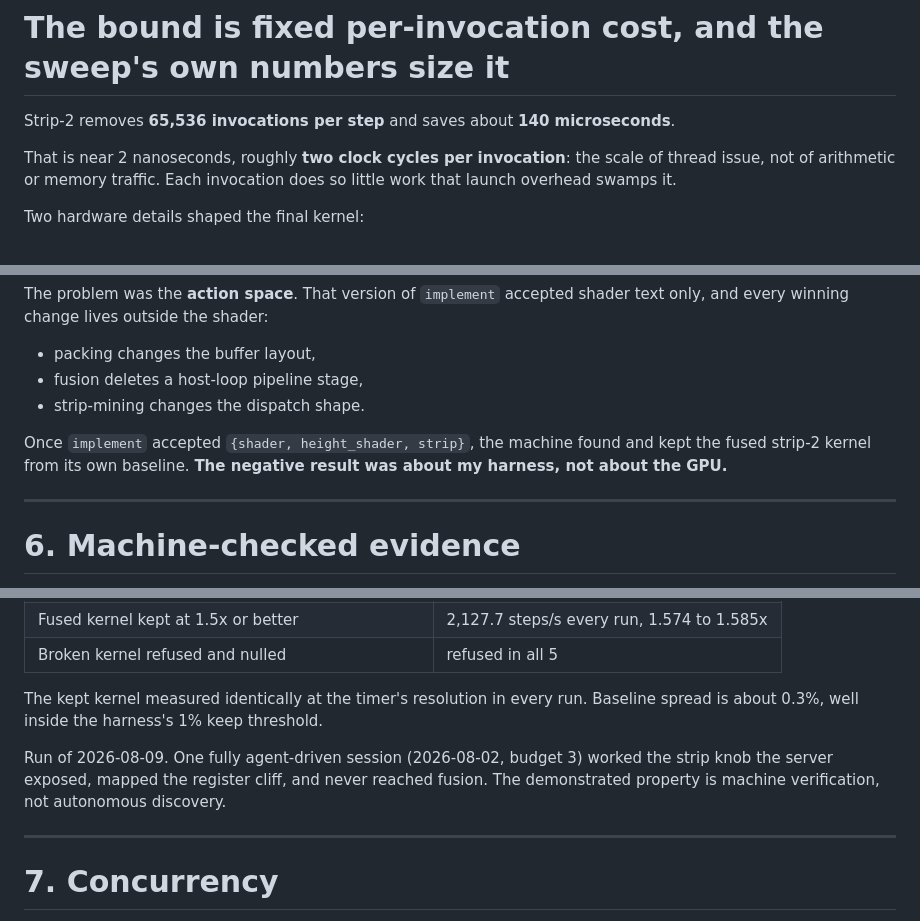
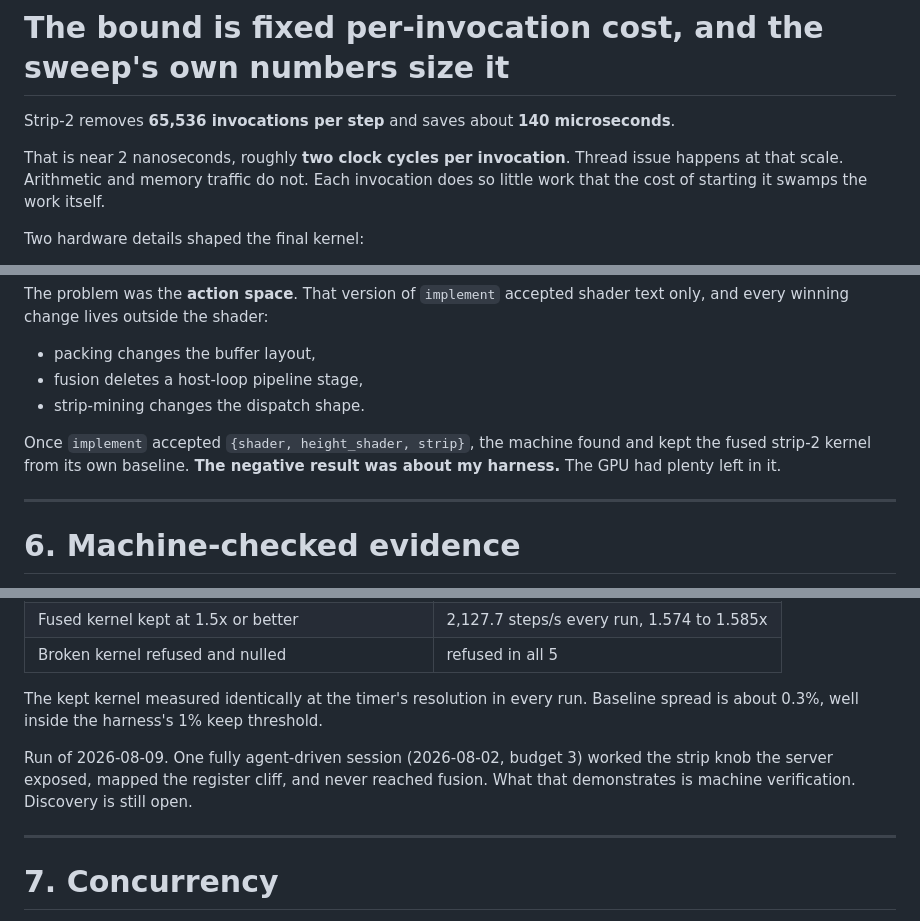
Before and after one commit to msradam/seppa, a Markdown page: docs/slides/deck.md, 3 parts joined by grey strips. GitHub-like rendering.

```diff
--- a/docs/slides/deck.md
+++ b/docs/slides/deck.md
@@ -234,7 +234,7 @@ Every variant passed all three gates. The two memory-system hypotheses, which is
 
 Strip-2 removes **65,536 invocations per step** and saves about **140 microseconds**.
 
-That is near 2 nanoseconds, roughly **two clock cycles per invocation**: the scale of thread issue, not of arithmetic or memory traffic. Each invocation does so little work that launch overhead swamps it.
+That is near 2 nanoseconds, roughly **two clock cycles per invocation**. Thread issue happens at that scale. Arithmetic and memory traffic do not. Each invocation does so little work that the cost of starting it swamps the work itself.
 
 Two hardware details shaped the final kernel:
 
@@ -255,7 +255,7 @@ The problem was the **action space**. That version of `implement` accepted shade
 - fusion deletes a host-loop pipeline stage,
 - strip-mining changes the dispatch shape.
 
-Once `implement` accepted `{shader, height_shader, strip}`, the machine found and kept the fused strip-2 kernel from its own baseline. **The negative result was about my harness, not about the GPU.**
+Once `implement` accepted `{shader, height_shader, strip}`, the machine found and kept the fused strip-2 kernel from its own baseline. **The negative result was about my harness.** The GPU had plenty left in it.
 
 ---
 
@@ -309,7 +309,7 @@ The variant is ledgered as a revert with a null `steps_per_sec`. **A kernel that
 
 The kept kernel measured identically at the timer's resolution in every run. Baseline spread is about 0.3%, well inside the harness's 1% keep threshold.
 
-<span class="caption">Run of 2026-08-09. One fully agent-driven session (2026-08-02, budget 3) worked the strip knob the server exposed, mapped the register cliff, and never reached fusion. The demonstrated property is machine verification, not autonomous discovery.</span>
+<span class="caption">Run of 2026-08-09. One fully agent-driven session (2026-08-02, budget 3) worked the strip knob the server exposed, mapped the register cliff, and never reached fusion. What that demonstrates is machine verification. Discovery is still open.</span>
 
 ---
 
```
Also changed, not shown: other parts of docs/slides/deck.md (+15 -11 lines), docs/paper/paper.md (+26 -1 lines), docs/slides/narration.md (+7 -7 lines), docs/paper/gpu_retention.png (added), 4 other files.
